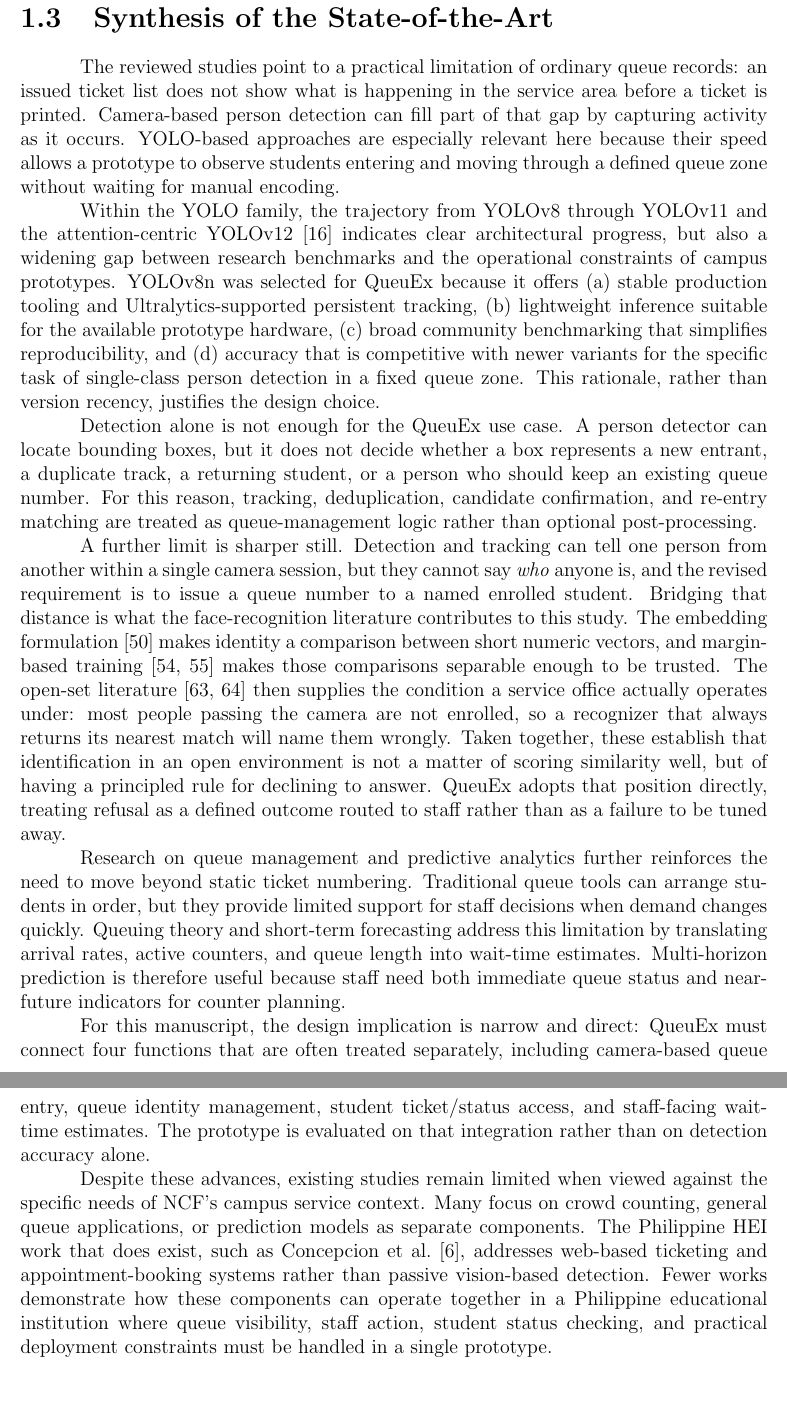
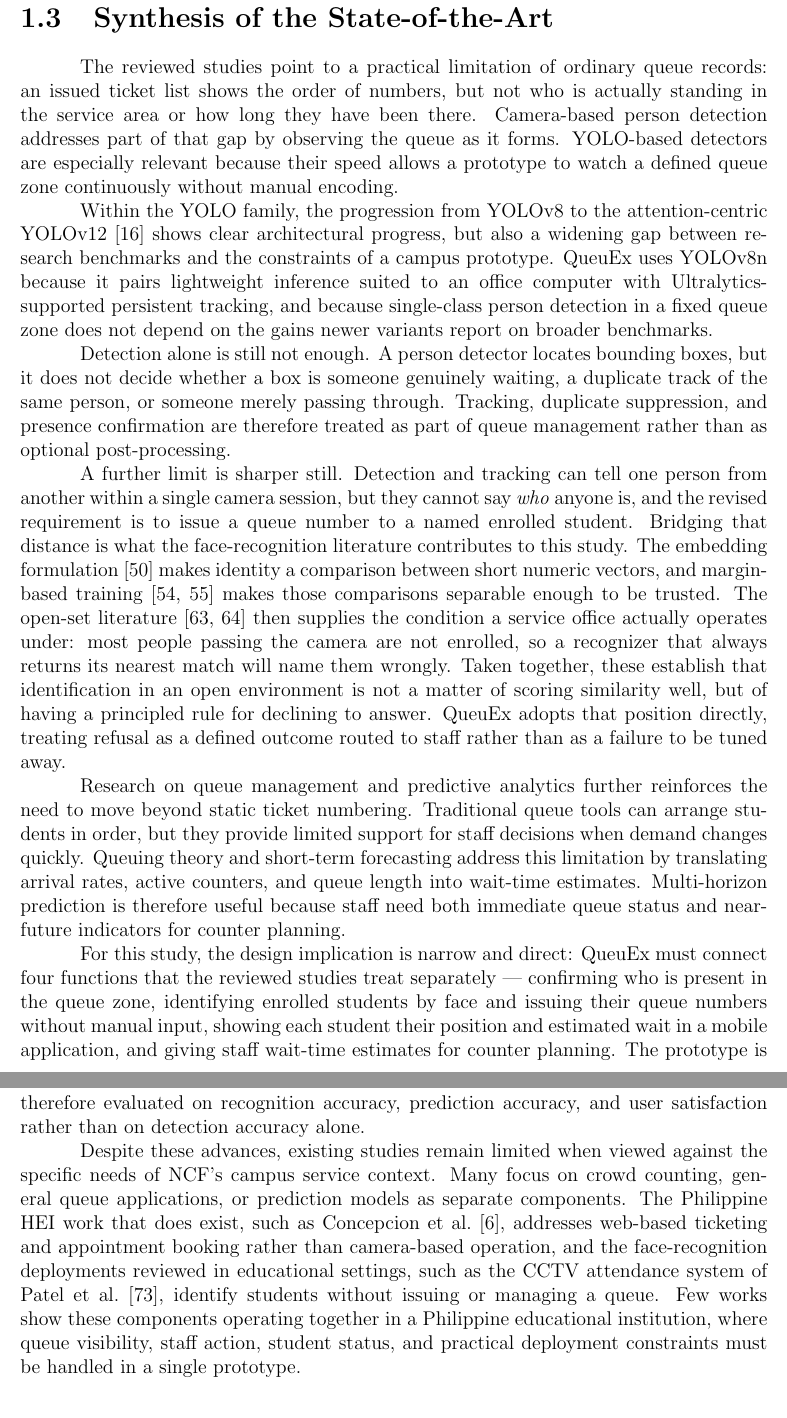
Before and after one commit to ArBalbin/Queueflow-Manuscript, a LaTeX thesis (Balbin_Archie_W3.tex): two parts of pages 23 and 24 of 99, joined at a grey line, cut so that both start at the same text. Compiled offline with pdfLaTeX.

Commit message:
Align the assumptions and synthesis with the current system

```diff
--- a/Balbin_Archie_W3.tex
+++ b/Balbin_Archie_W3.tex
@@ -1076,31 +1076,27 @@ estimate.
 \label{cr:synthesis}
 
 The reviewed studies point to a practical limitation of ordinary queue
-records: an issued ticket list does not show what is happening in the
-service area before a ticket is printed. Camera-based person detection
-can fill part of that gap by capturing activity as it occurs. YOLO-based
-approaches are especially relevant here because their speed allows a
-prototype to observe students entering and moving through a defined
-queue zone without waiting for manual encoding.
-
-Within the YOLO family, the trajectory from YOLOv8 through YOLOv11 and
-the attention-centric YOLOv12~\cite{tian2025yolov12} indicates clear
+records: an issued ticket list shows the order of numbers, but not who is
+actually standing in the service area or how long they have been there.
+Camera-based person detection addresses part of that gap by observing the
+queue as it forms. YOLO-based detectors are especially relevant because
+their speed allows a prototype to watch a defined queue zone continuously
+without manual encoding.
+
+Within the YOLO family, the progression from YOLOv8 to the
+attention-centric YOLOv12~\cite{tian2025yolov12} shows clear
 architectural progress, but also a widening gap between research
-benchmarks and the operational constraints of campus prototypes.
-YOLOv8n was selected for \sysname{} because it offers (a) stable
-production tooling and Ultralytics-supported persistent tracking, (b)
-lightweight inference suitable for the available prototype hardware,
-(c) broad community benchmarking that simplifies reproducibility, and
-(d) accuracy that is competitive with newer variants for the specific
-task of single-class person detection in a fixed queue zone. This
-rationale, rather than version recency, justifies the design choice.
-
-Detection alone is not enough for the \sysname{} use case. A person
-detector can locate bounding boxes, but it does not decide whether a box
-represents a new entrant, a duplicate track, a returning student, or a
-person who should keep an existing queue number. For this reason,
-tracking, deduplication, candidate confirmation, and re-entry matching
-are treated as queue-management logic rather than optional
+benchmarks and the constraints of a campus prototype. \sysname{} uses
+YOLOv8n because it pairs lightweight inference suited to an office
+computer with Ultralytics-supported persistent tracking, and because
+single-class person detection in a fixed queue zone does not depend on
+the gains newer variants report on broader benchmarks.
+
+Detection alone is still not enough. A person detector locates bounding
+boxes, but it does not decide whether a box is someone genuinely waiting,
+a duplicate track of the same person, or someone merely passing through.
+Tracking, duplicate suppression, and presence confirmation are therefore
+treated as part of queue management rather than as optional
 post-processing.
 
 A further limit is sharper still. Detection and tracking can tell one
@@ -1131,11 +1127,14 @@ estimates. Multi-horizon prediction is therefore useful because staff
 need both immediate queue status and near-future indicators for
 counter planning.
 
-For this manuscript, the design implication is narrow and direct:
-\sysname{} must connect four functions that are often treated
-separately, including camera-based queue entry, queue identity management,
-student ticket/status access, and staff-facing wait-time estimates. The
-prototype is evaluated on that integration rather than on detection
+For this study, the design implication is narrow and direct:
+\sysname{} must connect four functions that the reviewed studies treat
+separately --- confirming who is present in the queue zone, identifying
+enrolled students by face and issuing their queue numbers without manual
+input, showing each student their position and estimated wait in a
+mobile application, and giving staff wait-time estimates for counter
+planning. The prototype is therefore evaluated on recognition accuracy,
+prediction accuracy, and user satisfaction rather than on detection
 accuracy alone.
 
 Despite these advances, existing studies remain limited when viewed
@@ -1143,11 +1142,14 @@ against the specific needs of NCF's campus service context. Many focus
 on crowd counting, general queue applications, or prediction models as
 separate components. The Philippine HEI work that does exist, such as
 Concepcion et~al.~\cite{concepcion2026smart}, addresses web-based
-ticketing and appointment-booking systems rather than passive
-vision-based detection. Fewer works demonstrate how these components
-can operate together in a Philippine educational institution where
-queue visibility, staff action, student status checking, and practical
-deployment constraints must be handled in a single prototype.
+ticketing and appointment booking rather than camera-based operation,
+and the face-recognition deployments reviewed in educational settings,
+such as the CCTV attendance system of
+Patel et~al.~\cite{patel2025classroomcctv}, identify students without
+issuing or managing a queue. Few works show these components operating
+together in a Philippine educational institution, where queue
+visibility, staff action, student status, and practical deployment
+constraints must be handled in a single prototype.
 
 \section{Gap Bridged by the Study}
 \label{cr:gap}
```
Also changed, not shown: Compliance_Report.pdf.
